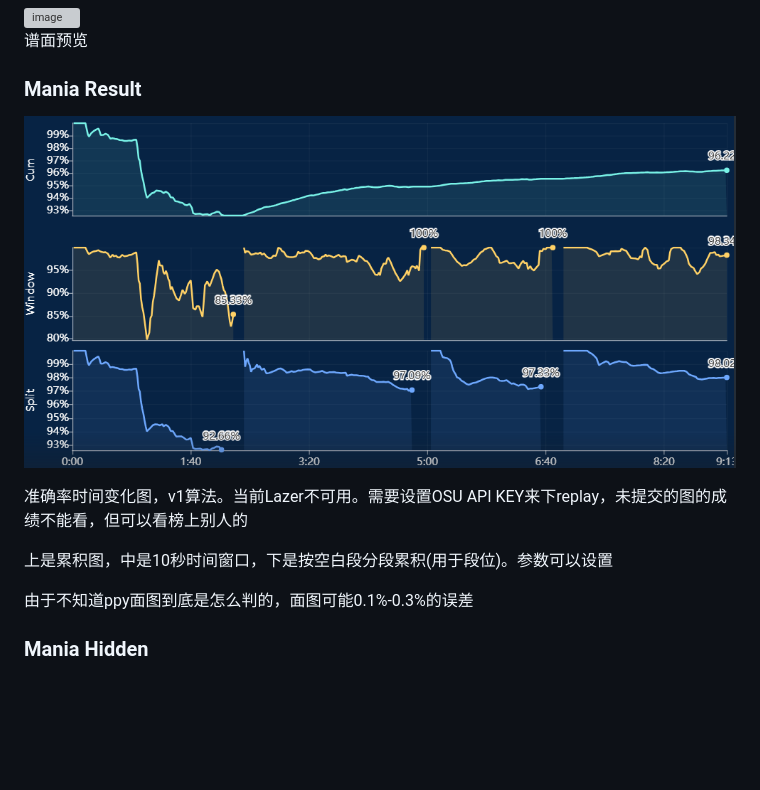
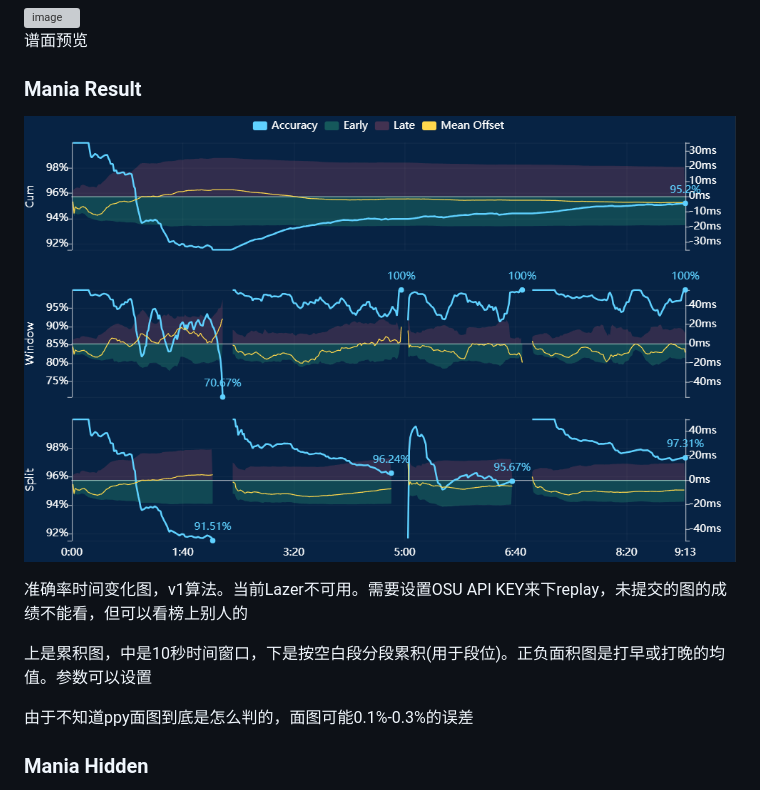
Before and after one commit to zzzzv/tosu-mania-overlay, a Markdown page: README.md, the part around the change. Rendered like a GitHub page; pictures changed too: assets/mania-result.png; blank space fills up the shorter version; grey boxes are pictures that could not be loaded.

```diff
--- a/README.md
+++ b/README.md
@@ -34,7 +34,7 @@
 
 准确率时间变化图，v1算法。当前Lazer不可用。需要设置OSU API KEY来下replay，未提交的图的成绩不能看，但可以看榜上别人的
 
-上是累积图，中是10秒时间窗口，下是按空白段分段累积(用于段位)。参数可以设置
+上是累积图，中是10秒时间窗口，下是按空白段分段累积(用于段位)。正负面积图是打早或打晚的均值。参数可以设置
 
 由于不知道ppy面图到底是怎么判的，面图可能0.1%-0.3%的误差
 
```
Also changed, not shown: 8 other files.
